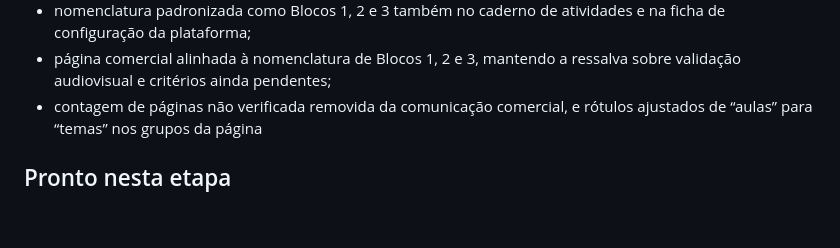
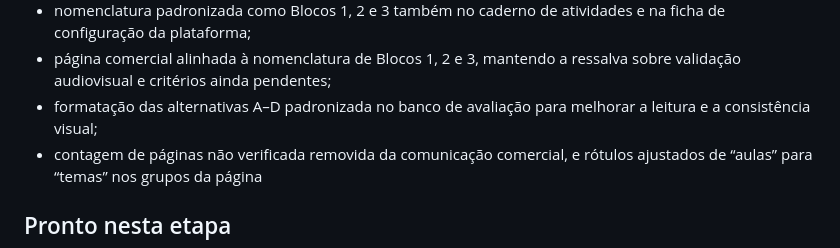
Before and after one commit to frxholding/frx-site, a Markdown page: docs/formacao/MAPA-PRONTIDAO-METODO-INQUEBRAVEL-NIVEL-I.md, the part around the change. Rendered like a GitHub page; blank space fills up the shorter version.

Commit message:
Registra revisão de apresentação do banco de avaliação

```diff
--- a/docs/formacao/MAPA-PRONTIDAO-METODO-INQUEBRAVEL-NIVEL-I.md
+++ b/docs/formacao/MAPA-PRONTIDAO-METODO-INQUEBRAVEL-NIVEL-I.md
@@ -20,6 +20,7 @@
 - matriz pedagógica revisada para identificar Fundamentos de Vendas e Primeiras Técnicas de Vendas como Blocos 2 e 3, evitando confusão com níveis de formação separados;
 - nomenclatura padronizada como Blocos 1, 2 e 3 também no caderno de atividades e na ficha de configuração da plataforma;
 - página comercial alinhada à nomenclatura de Blocos 1, 2 e 3, mantendo a ressalva sobre validação audiovisual e critérios ainda pendentes;
+- formatação das alternativas A–D padronizada no banco de avaliação para melhorar a leitura e a consistência visual;
 - contagem de páginas não verificada removida da comunicação comercial, e rótulos ajustados de “aulas” para “temas” nos grupos da página
 
 ## Pronto nesta etapa
```
